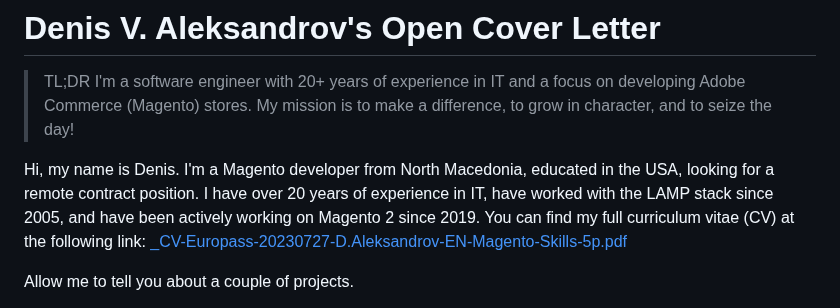
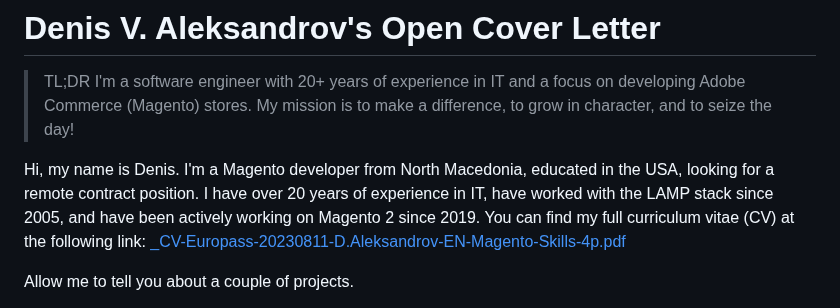
Before and after one commit to denal05/denal05.github.io, a Markdown page: README.md, the part around the change. Drawn GitHub-style.

Commit message:
Updated the README.md hyperlink to _CV-Europass-20230811-D.Aleksandrov-EN-Magento-Skills-4p.pdf

```diff
--- a/README.md
+++ b/README.md
@@ -3,7 +3,7 @@
 > TL;DR
 > I'm a software engineer with 20+ years of experience in IT and a focus on developing Adobe Commerce (Magento) stores. My mission is to make a difference, to grow in character, and to seize the day!
 
-Hi, my name is Denis. I'm a Magento developer from North Macedonia, educated in the USA, looking for a remote contract position. I have over 20 years of experience in IT, have worked with the LAMP stack since 2005, and have been actively working on Magento 2 since 2019. You can find my full curriculum vitae (CV) at the following link: [_CV-Europass-20230727-D.Aleksandrov-EN-Magento-Skills-5p.pdf](https://github.com/denal05/denal05.github.io/blob/main/_CV-Europass-20230727-D.Aleksandrov-EN-Magento-Skills-5p.pdf)
+Hi, my name is Denis. I'm a Magento developer from North Macedonia, educated in the USA, looking for a remote contract position. I have over 20 years of experience in IT, have worked with the LAMP stack since 2005, and have been actively working on Magento 2 since 2019. You can find my full curriculum vitae (CV) at the following link: [_CV-Europass-20230811-D.Aleksandrov-EN-Magento-Skills-4p.pdf](https://github.com/denal05/denal05.github.io/blob/main/_CV-Europass-20230811-D.Aleksandrov-EN-Magento-Skills-4p.pdf)
 
 Allow me to tell you about a couple of projects.
 
```
